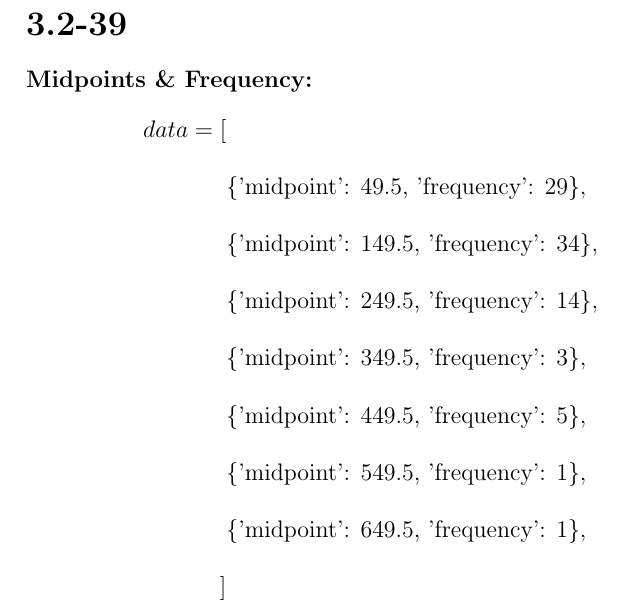
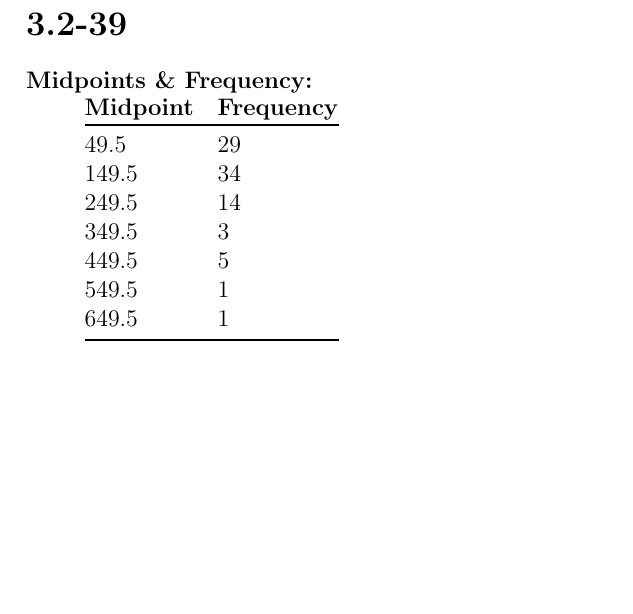
Before and after one commit to amodelbello/MATH-1350-Introduction-to-Statistics, a LaTeX problem sheet (Homework/03.2/Book_Assignment_03.2.tex): part of page 6 of 8 before the commit and part of page 6 of 7 after it, cut so that both start at the same text, the shorter picture padded with empty space. Compiled offline with pdfLaTeX.

Commit message:
Improve display of frequency distributions

```diff
--- a/Homework/03.2/Book_Assignment_03.2.tex
+++ b/Homework/03.2/Book_Assignment_03.2.tex
@@ -196,18 +196,20 @@ The coefficient of variation of diastolic blood pressure is just slightly higher
 
 \problem{39}
 \begin{description}
-\item[Midpoints \& Frequency:]
-  \begin{align*}
-    data = [ \\
-      &\{\text{'midpoint': 49.5, 'frequency': 29\}}, \\
-      &\{\text{'midpoint': 149.5, 'frequency': 34\}}, \\
-      &\{\text{'midpoint': 249.5, 'frequency': 14\}}, \\
-      &\{\text{'midpoint': 349.5, 'frequency': 3\}}, \\
-      &\{\text{'midpoint': 449.5, 'frequency': 5\}}, \\
-      &\{\text{'midpoint': 549.5, 'frequency': 1\}}, \\
-      &\{\text{'midpoint': 649.5, 'frequency': 1\}}, \\
-    ]
-  \end{align*}
+\item[Midpoints \& Frequency:] $\\$
+  \begin{tabular}{@{}ll@{}}
+    \thead{Midpoint} & \thead{Frequency} \\
+    \toprule
+    49.5 & 29 \\
+    149.5 & 34 \\
+    249.5 & 14 \\
+    349.5 & 3 \\
+    449.5 & 5 \\
+    549.5 & 1 \\
+    649.5 & 1 \\
+    \bottomrule
+  \end{tabular}
+  \vspace{.25cm}
 
 \item[Standard Deviation for a Frequency Distribution:]
   \begin{align*}
@@ -228,5 +226,0 @@ The actual standard deviation of 59.5 differs considerably from standard deviati
-      &\{\text{'midpoint': 149.5, 'frequency': 25\}}, \\
-      &\{\text{'midpoint': 249.5, 'frequency': 92\}}, \\
-      &\{\text{'midpoint': 349.5, 'frequency': 28\}}, \\
-      &\{\text{'midpoint': 449.5, 'frequency': 0\}}, \\
-      &\{\text{'midpoint': 549.5, 'frequency': 2\}}, \\
```
Also changed, not shown: Homework/03.2/Book_Assignment_03.2.tex (17 more changed lines), 1 other file.
